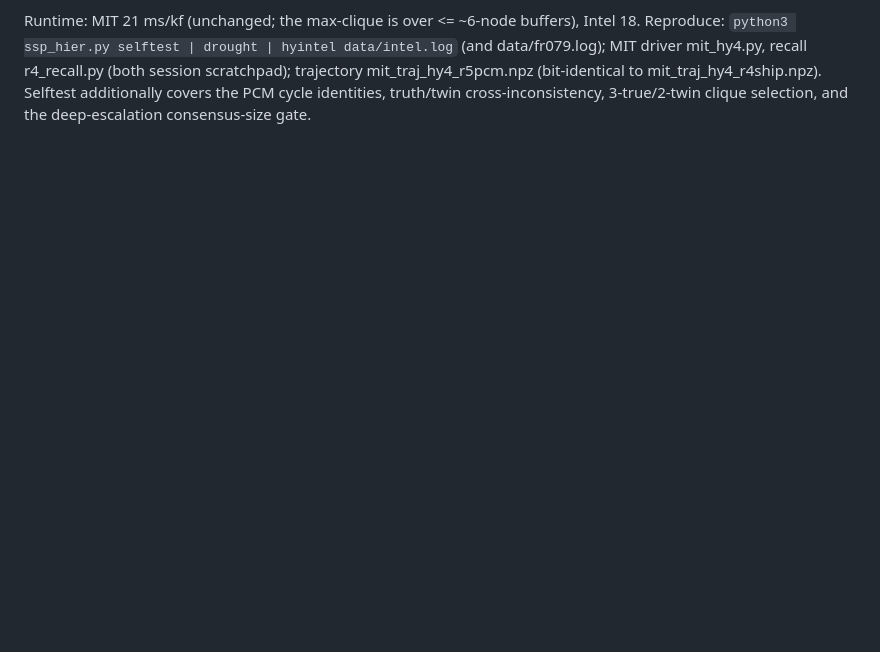
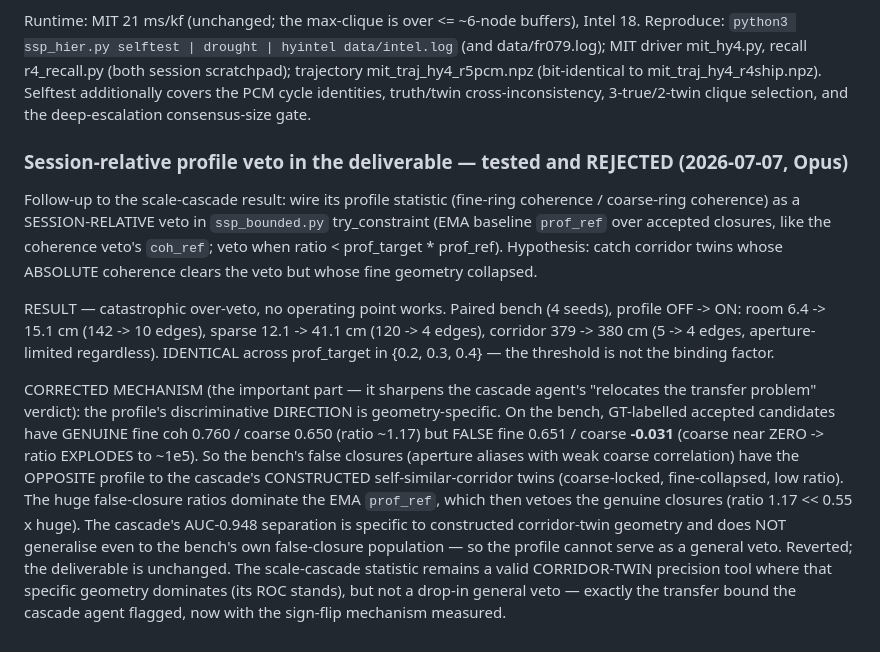
Before and after one commit to MatthiasKampa/hwSSPslam, a Markdown page: RESULTS.md, the part around the change. Rendered like a GitHub page; blank space fills up the shorter version.

Commit message:
Profile veto tested in deliverable and REJECTED — discriminative direction is geometry-specific
Wired the scale-cascade profile stat as a session-relative veto (ssp_bounded.py):
catastrophic over-veto (room 6.4->15.1, sparse 12.1->41.1 cm) at every threshold,
no corridor benefit. Corrected mechanism: bench false closures (aperture aliases)
have coarse coh ~0 -> fine/coarse EXPLODES, opposite sign to the cascade's
constructed corridor twins (coarse-locked) -> the EMA baseline is dominated by
false ratios and vetoes genuine closures. The AUC-0.948 is twin-geometry-specific,
doesn't generalize to the general false-closure population. Reverted; deliverable
unchanged. Sharpens the cascade's own transfer-bound verdict with the sign-flip.

Co-Authored-By: Claude Opus 4.8 <noreply@anthropic.com>
Claude-Session: https://claude.ai/code/session_015zcU7yGGCbvT3bmbhshRWU

```diff
--- a/RESULTS.md
+++ b/RESULTS.md
@@ -1578,3 +1578,36 @@ r4_recall.py (both session scratchpad); trajectory mit_traj_hy4_r5pcm.npz
 (bit-identical to mit_traj_hy4_r4ship.npz). Selftest additionally covers the
 PCM cycle identities, truth/twin cross-inconsistency, 3-true/2-twin clique
 selection, and the deep-escalation consensus-size gate.
+
+### Session-relative profile veto in the deliverable — tested and REJECTED (2026-07-07, Opus)
+
+Follow-up to the scale-cascade result: wire its profile statistic (fine-ring
+coherence / coarse-ring coherence) as a SESSION-RELATIVE veto in
+`ssp_bounded.py` try_constraint (EMA baseline `prof_ref` over accepted
+closures, like the coherence veto's `coh_ref`; veto when ratio <
+prof_target * prof_ref). Hypothesis: catch corridor twins whose ABSOLUTE
+coherence clears the veto but whose fine geometry collapsed.
+
+RESULT — catastrophic over-veto, no operating point works. Paired bench (4
+seeds), profile OFF -> ON: room 6.4 -> 15.1 cm (142 -> 10 edges), sparse
+12.1 -> 41.1 cm (120 -> 4 edges), corridor 379 -> 380 cm (5 -> 4 edges,
+aperture-limited regardless). IDENTICAL across prof_target in {0.2, 0.3, 0.4}
+— the threshold is not the binding factor.
+
+CORRECTED MECHANISM (the important part — it sharpens the cascade agent's
+"relocates the transfer problem" verdict): the profile's discriminative
+DIRECTION is geometry-specific. On the bench, GT-labelled accepted candidates
+have GENUINE fine coh 0.760 / coarse 0.650 (ratio ~1.17) but FALSE fine 0.651
+/ coarse **-0.031** (coarse near ZERO -> ratio EXPLODES to ~1e5). So the
+bench's false closures (aperture aliases with weak coarse correlation) have
+the OPPOSITE profile to the cascade's CONSTRUCTED self-similar-corridor twins
+(coarse-locked, fine-collapsed, low ratio). The huge false-closure ratios
+dominate the EMA `prof_ref`, which then vetoes the genuine closures (ratio
+1.17 << 0.55 x huge). The cascade's AUC-0.948 separation is specific to
+constructed corridor-twin geometry and does NOT generalise even to the
+bench's own false-closure population — so the profile cannot serve as a
+general veto. Reverted; the deliverable is unchanged. The scale-cascade
+statistic remains a valid CORRIDOR-TWIN precision tool where that specific
+geometry dominates (its ROC stands), but not a drop-in general veto — exactly
+the transfer bound the cascade agent flagged, now with the sign-flip
+mechanism measured.
```
